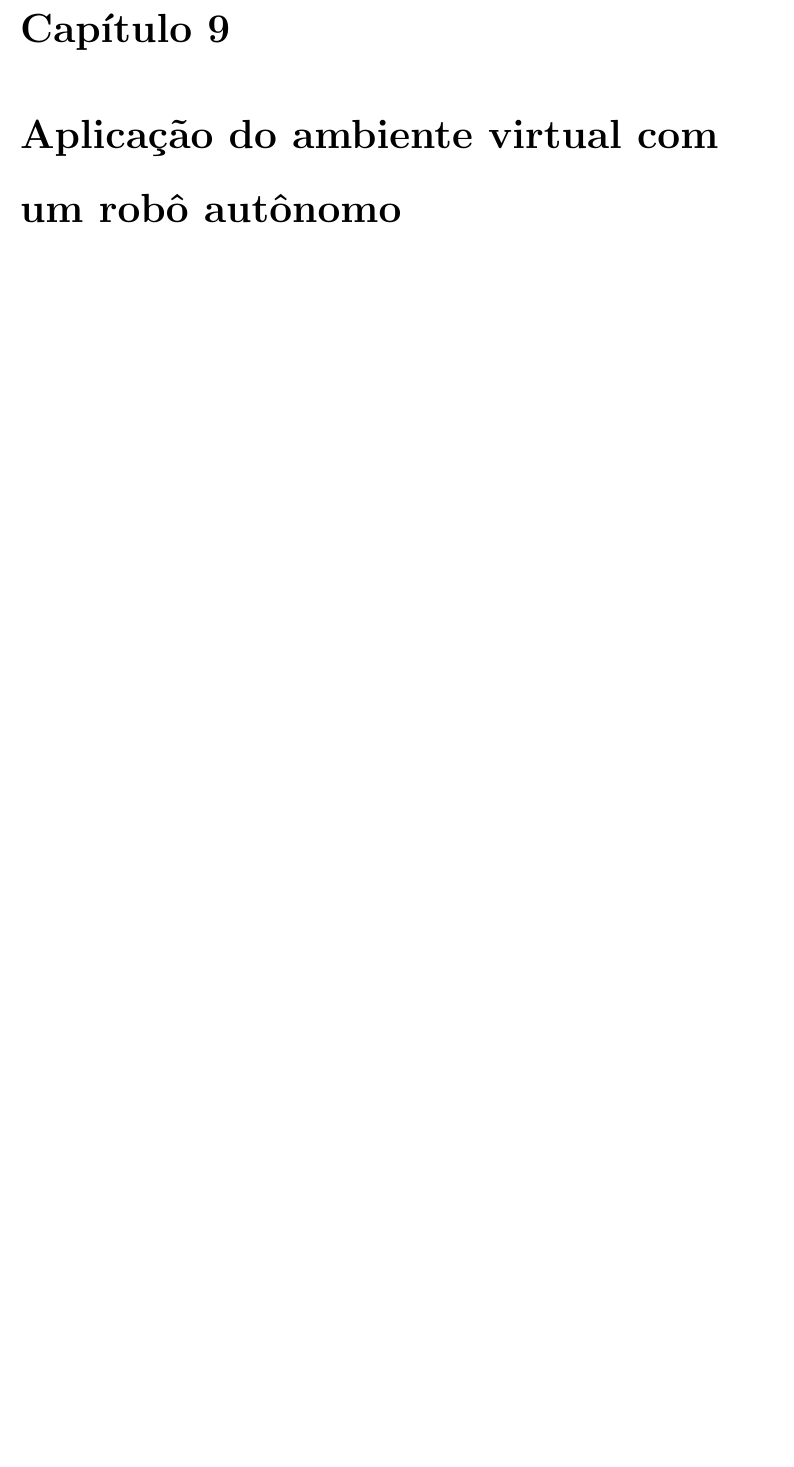
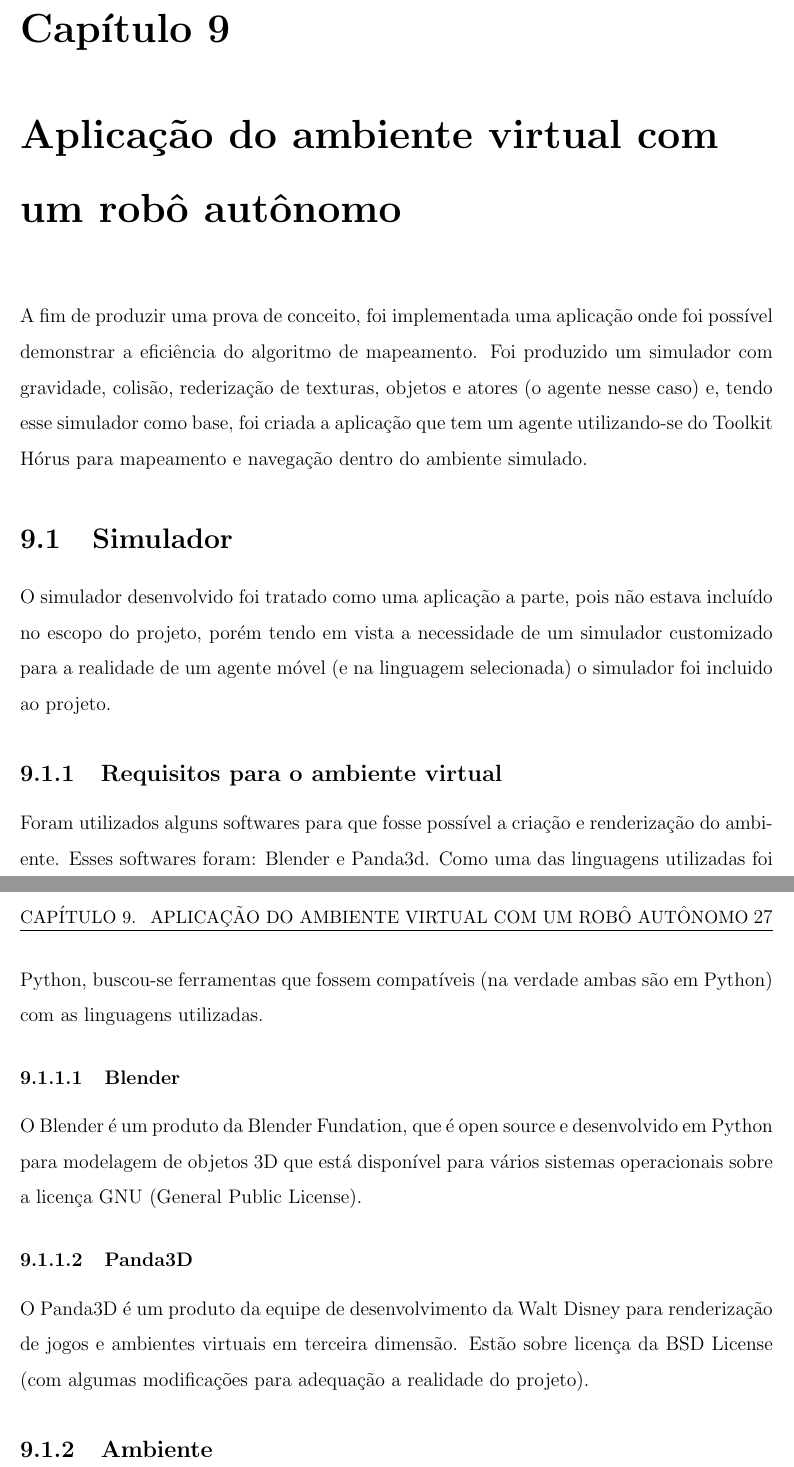
Before and after one commit to Panda3D-public-projects-archive/finishstrike, a LaTeX document (monografias/monografia_mapeamento/Projeto_Final.tex, which reads monografias/monografia_mapeamento/cap8.tex): part of page 27 of 30 before the commit and two parts of pages 27 and 28 of 31 after it, the two joined at a grey line, cut so that both start at the same text, the shorter picture padded with empty space. The pictures show the PDF file monografias/monografia_mapeamento/Projeto_Final.pdf that the author committed with the source; the source files are stored in an older character set and shown here as Unicode.

Commit message:
Inicio do capítulo que define a aplicação do grupo de mapeamento.

```diff
--- a/monografias/monografia_mapeamento/cap8.tex
+++ b/monografias/monografia_mapeamento/cap8.tex
@@ -5,3 +5,18 @@
 
 \chapter{Aplicação do ambiente virtual com um robô autônomo}
 \label{cap:aplicacao_autonomo}
+A fim de produzir uma prova de conceito, foi implementada uma aplicação onde foi possível demonstrar a eficiência do algoritmo de mapeamento. Foi produzido um simulador com gravidade, colisão, rederização de texturas, objetos e atores (o agente nesse caso) e, tendo esse simulador como base, foi criada a aplicação que tem um agente utilizando-se do Toolkit Hórus para mapeamento e navegação dentro do ambiente simulado.
+\section{Simulador}
+O simulador desenvolvido foi tratado como uma aplicação a parte, pois não estava incluído no escopo do projeto, porém tendo em vista a necessidade de um simulador customizado para a realidade de um agente móvel (e na linguagem selecionada) o simulador foi incluido ao projeto.
+
+\subsection{Requisitos para o ambiente virtual}
+Foram utilizados alguns softwares para que fosse possível a criação e renderização do ambiente. Esses softwares foram: Blender e Panda3d.
+Como uma das linguagens utilizadas foi Python, buscou-se ferramentas que fossem compatíveis (na verdade ambas são em Python) com as linguagens utilizadas.
+
+\subsubsection{Blender}
+O Blender é um produto da Blender Fundation, que é open source e desenvolvido em Python para modelagem de objetos 3D que está disponível para vários sistemas operacionais sobre a licença GNU (General Public License).
+
+\subsubsection{Panda3D}
+O Panda3D é um produto da equipe de desenvolvimento da Walt Disney para renderização de jogos e ambientes virtuais em terceira dimensão. Estão sobre licença da BSD License (com algumas modificações para adequação a realidade do projeto).
+
+\subsection{Ambiente}
```
Also changed, not shown: monografias/monografia_mapeamento/cap5.tex (+2 -2 lines), monografias/monografia_mapeamento/Projeto_Final.pdf, 13 other files.
